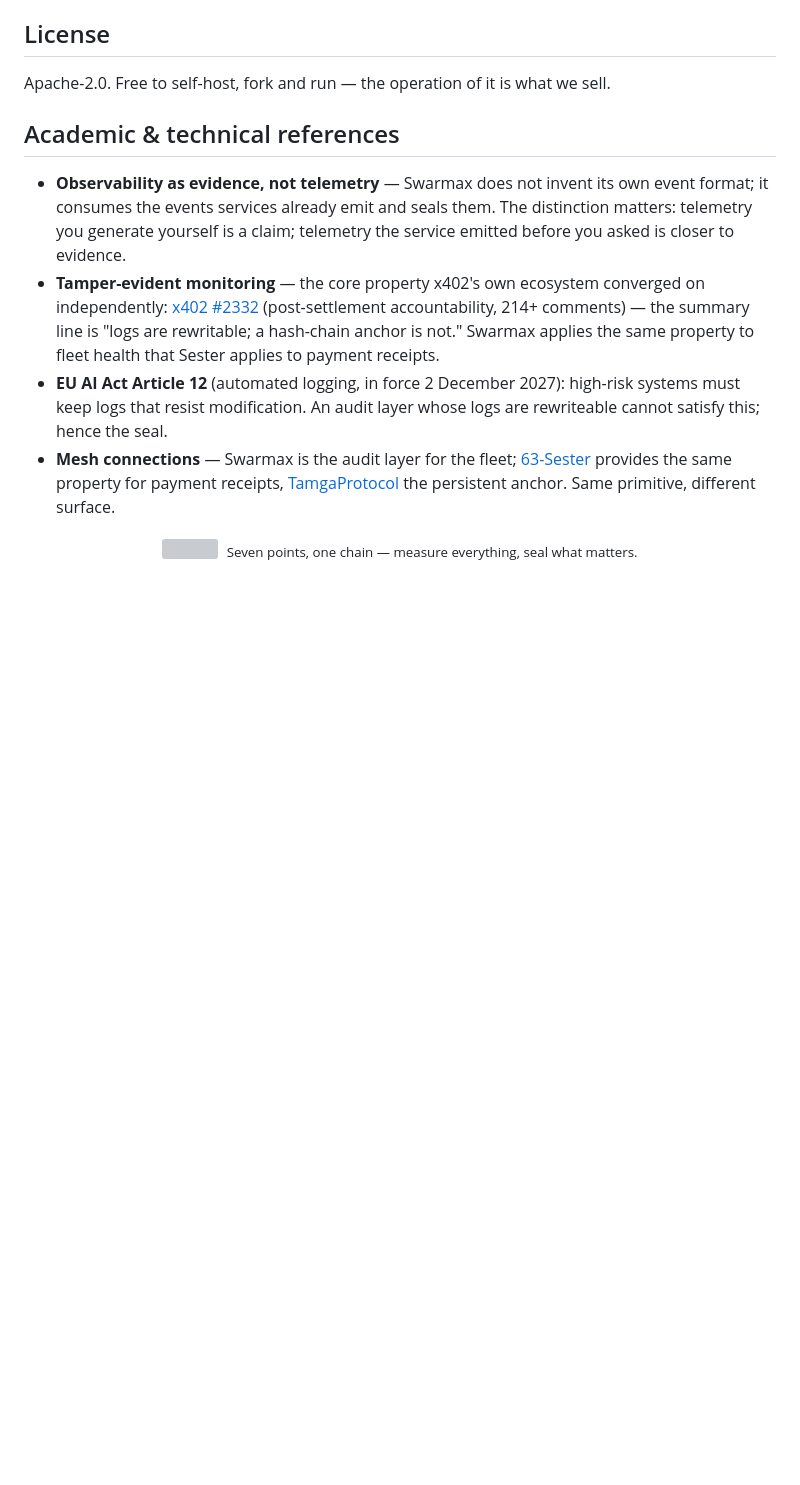
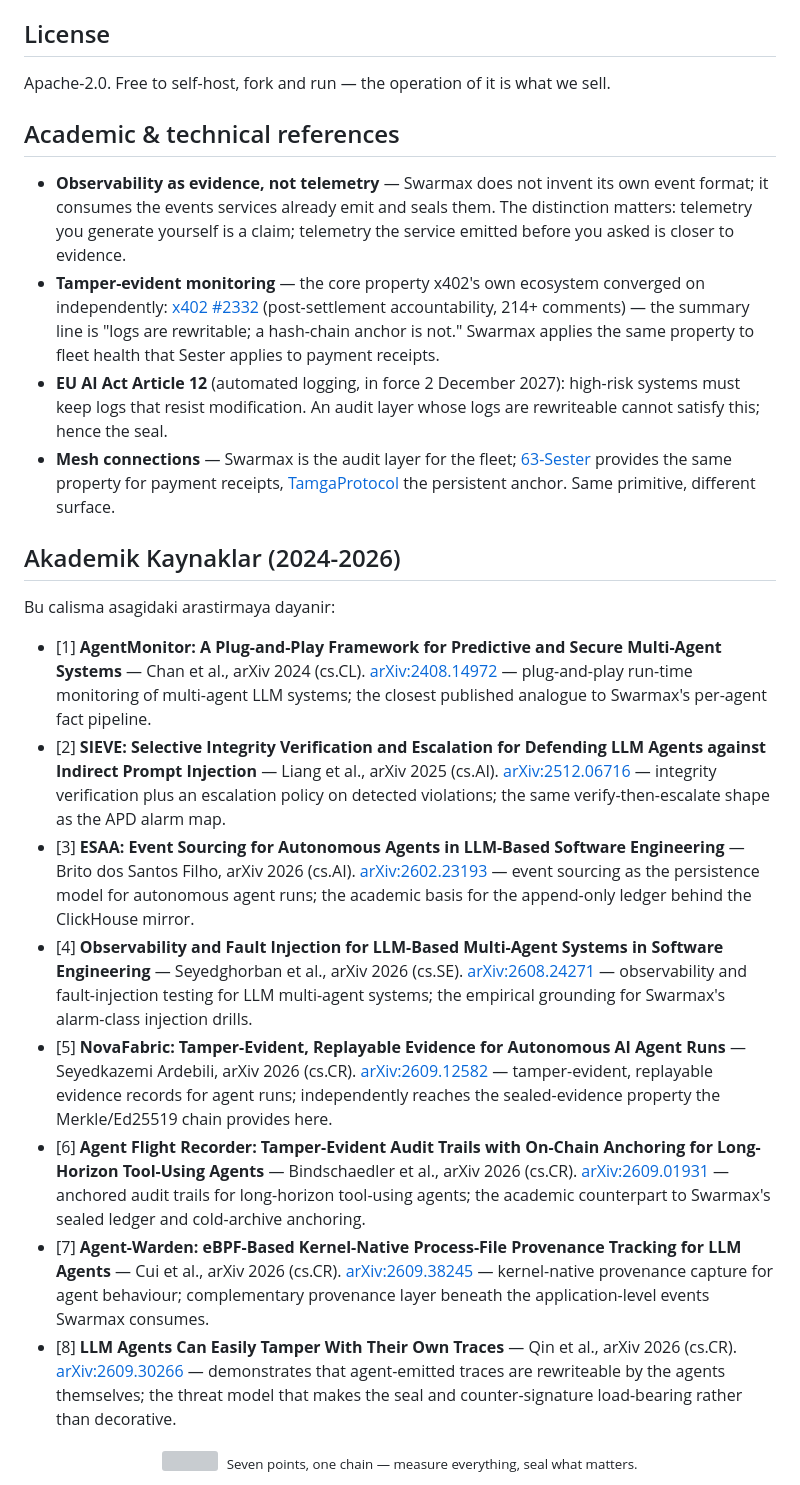
Before and after one commit to goun7/Swarmax, a Markdown page: README.md, the part around the change. Rendered like a GitHub page; blank space fills up the shorter version; grey boxes are pictures that could not be loaded.

Commit message:
docs(README): add 8 academic references (2024-2026, arXiv-verified)

```diff
--- a/README.md
+++ b/README.md
@@ -261,6 +261,51 @@ sell.
   receipts, [TamgaProtocol](../../05_acik_kaynak/TamgaProtocol) the
   persistent anchor. Same primitive, different surface.
 
+## Akademik Kaynaklar (2024-2026)
+
+Bu calisma asagidaki arastirmaya dayanir:
+
+- [1] **AgentMonitor: A Plug-and-Play Framework for Predictive and Secure
+  Multi-Agent Systems** — Chan et al., arXiv 2024 (cs.CL).
+  [arXiv:2408.14972](https://arxiv.org/abs/2408.14972) — plug-and-play
+  run-time monitoring of multi-agent LLM systems; the closest published
+  analogue to Swarmax's per-agent fact pipeline.
+- [2] **SIEVE: Selective Integrity Verification and Escalation for Defending
+  LLM Agents against Indirect Prompt Injection** — Liang et al., arXiv 2025
+  (cs.AI). [arXiv:2512.06716](https://arxiv.org/abs/2512.06716) —
+  integrity verification plus an escalation policy on detected violations;
+  the same verify-then-escalate shape as the APD alarm map.
+- [3] **ESAA: Event Sourcing for Autonomous Agents in LLM-Based Software
+  Engineering** — Brito dos Santos Filho, arXiv 2026 (cs.AI).
+  [arXiv:2602.23193](https://arxiv.org/abs/2602.23193) — event sourcing as
+  the persistence model for autonomous agent runs; the academic basis for
+  the append-only ledger behind the ClickHouse mirror.
+- [4] **Observability and Fault Injection for LLM-Based Multi-Agent Systems
+  in Software Engineering** — Seyedghorban et al., arXiv 2026 (cs.SE).
+  [arXiv:2608.24271](https://arxiv.org/abs/2608.24271) — observability and
+  fault-injection testing for LLM multi-agent systems; the empirical
+  grounding for Swarmax's alarm-class injection drills.
+- [5] **NovaFabric: Tamper-Evident, Replayable Evidence for Autonomous AI
+  Agent Runs** — Seyedkazemi Ardebili, arXiv 2026 (cs.CR).
+  [arXiv:2609.12582](https://arxiv.org/abs/2609.12582) — tamper-evident,
+  replayable evidence records for agent runs; independently reaches the
+  sealed-evidence property the Merkle/Ed25519 chain provides here.
+- [6] **Agent Flight Recorder: Tamper-Evident Audit Trails with On-Chain
+  Anchoring for Long-Horizon Tool-Using Agents** — Bindschaedler et al.,
+  arXiv 2026 (cs.CR). [arXiv:2609.01931](https://arxiv.org/abs/2609.01931) —
+  anchored audit trails for long-horizon tool-using agents; the academic
+  counterpart to Swarmax's sealed ledger and cold-archive anchoring.
+- [7] **Agent-Warden: eBPF-Based Kernel-Native Process-File Provenance
+  Tracking for LLM Agents** — Cui et al., arXiv 2026 (cs.CR).
+  [arXiv:2609.38245](https://arxiv.org/abs/2609.38245) — kernel-native
+  provenance capture for agent behaviour; complementary provenance layer
+  beneath the application-level events Swarmax consumes.
+- [8] **LLM Agents Can Easily Tamper With Their Own Traces** — Qin et al.,
+  arXiv 2026 (cs.CR). [arXiv:2609.30266](https://arxiv.org/abs/2609.30266) —
+  demonstrates that agent-emitted traces are rewriteable by the agents
+  themselves; the threat model that makes the seal and counter-signature
+  load-bearing rather than decorative.
+
 <div align="center">
 <img src="assets/logo-mono.svg" width="56" alt="" style="vertical-align:middle">
 &nbsp;<sub>Seven points, one chain — measure everything, seal what matters.</sub>
```
